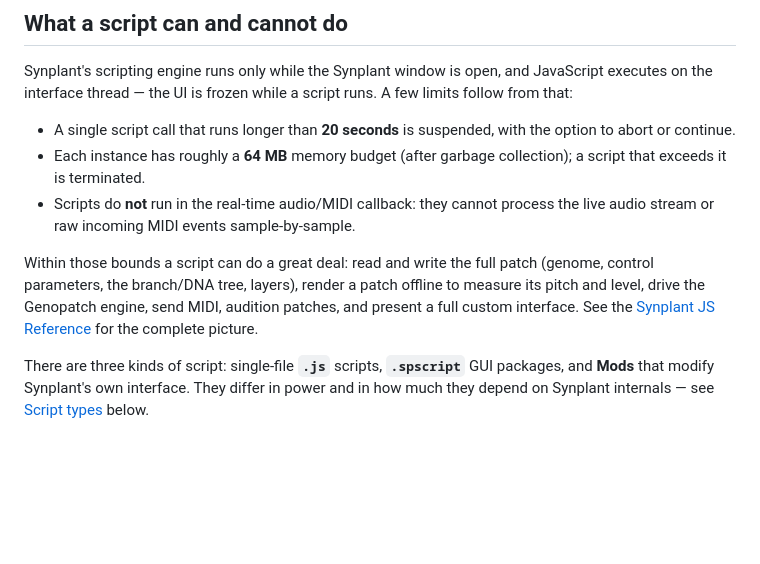
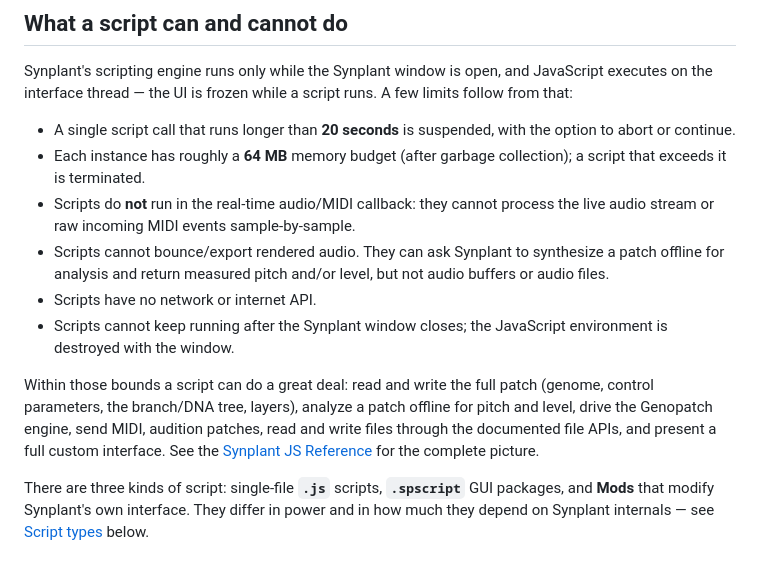
Before and after one commit to malstrom72/synplant-scripts-sdk, a Markdown page: README.md, the part around the change. GitHub-like rendering; blank space fills up the shorter version.

Commit message:
Document JS script runtime limitations

```diff
--- a/README.md
+++ b/README.md
@@ -18,11 +18,18 @@ the interface thread — the UI is frozen while a script runs. A few limits foll
   exceeds it is terminated.
 - Scripts do **not** run in the real-time audio/MIDI callback: they cannot process the live audio
   stream or raw incoming MIDI events sample-by-sample.
+- Scripts cannot bounce/export rendered audio. They can ask Synplant to synthesize a patch offline
+  for analysis and return measured pitch and/or level, but not audio buffers or audio files.
+- Scripts have no network or internet API.
+- Scripts cannot keep running after the Synplant window closes; the JavaScript environment is
+  destroyed with the window.
 
 Within those bounds a script can do a great deal: read and write the full patch (genome, control
-parameters, the branch/DNA tree, layers), render a patch offline to measure its pitch and level,
-drive the Genopatch engine, send MIDI, audition patches, and present a full custom interface. See the
-[Synplant JS Reference](docs/Synplant%20JS%20Reference.md) for the complete picture.
+parameters, the branch/DNA tree, layers), analyze a patch offline for pitch and level, drive the
+Genopatch engine, send MIDI, audition patches, read and write files through the documented file APIs,
+and present a full custom interface. See the
+[Synplant JS Reference](docs/Synplant%20JS%20Reference.md#runtime-boundaries) for the complete
+picture.
 
 There are three kinds of script: single-file **`.js`** scripts, **`.spscript`** GUI packages, and
 **Mods** that modify Synplant's own interface. They differ in power and in how much they depend on
```
Also changed, not shown: agents/synplant-script-writer/instructions.md (+5 -0 lines), docs/Synplant JS Reference.md (+8 -4 lines).
